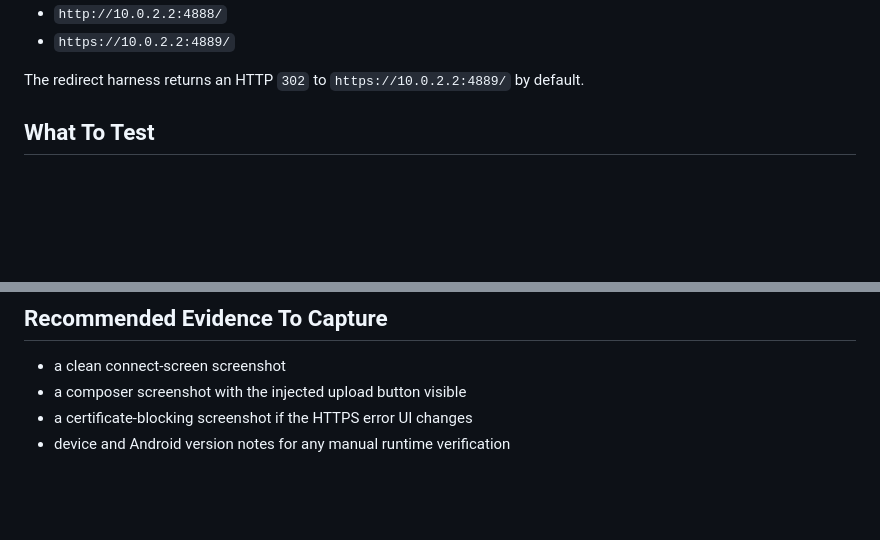
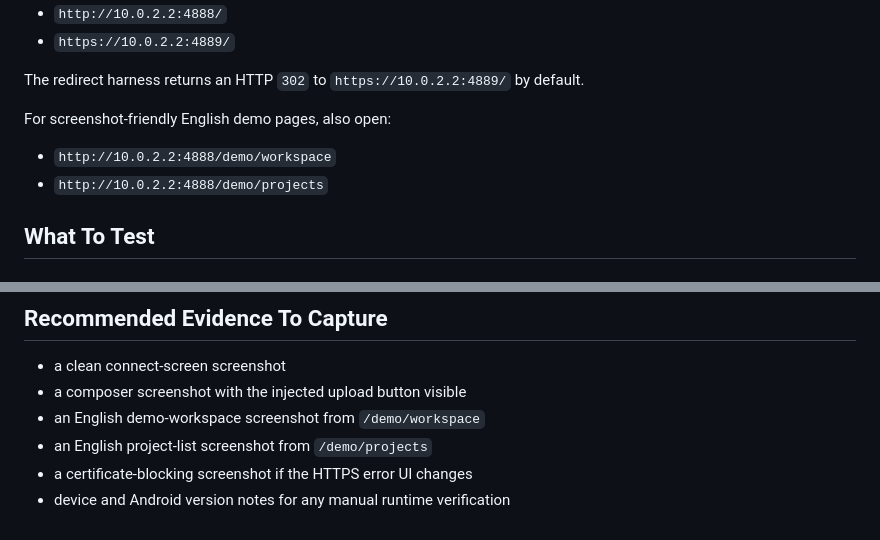
Before and after one commit to JSvandijk/t3code-mobile, a Markdown page: docs/WEBVIEW-HARNESS.md, 2 parts joined by grey strips. Rendered like a GitHub page; blank space fills up the shorter version.

```diff
--- a/docs/WEBVIEW-HARNESS.md
+++ b/docs/WEBVIEW-HARNESS.md
@@ -30,6 +30,11 @@ For the Android emulator, open:
 - `https://10.0.2.2:4889/`
 
 The redirect harness returns an HTTP `302` to `https://10.0.2.2:4889/` by default.
+
+For screenshot-friendly English demo pages, also open:
+
+- `http://10.0.2.2:4888/demo/workspace`
+- `http://10.0.2.2:4888/demo/projects`
 
 ## What To Test
 
@@ -66,5 +71,7 @@ Use `npm run harness:redirect` to confirm:
 
 - a clean connect-screen screenshot
 - a composer screenshot with the injected upload button visible
+- an English demo-workspace screenshot from `/demo/workspace`
+- an English project-list screenshot from `/demo/projects`
 - a certificate-blocking screenshot if the HTTPS error UI changes
 - device and Android version notes for any manual runtime verification
```
Also changed, not shown: README.md (+1 -1 lines), docs/SCREENSHOTS.md (+5 -0 lines), screenshots github/4dd819b9-4b50-458b-bd9d-6193d933fa98.jpg (added), screenshots github/59642e5d-83fd-4478-a054-45f118ac1672.jpg (added), screenshots github/perfect.jpg (added), 1 other file.
